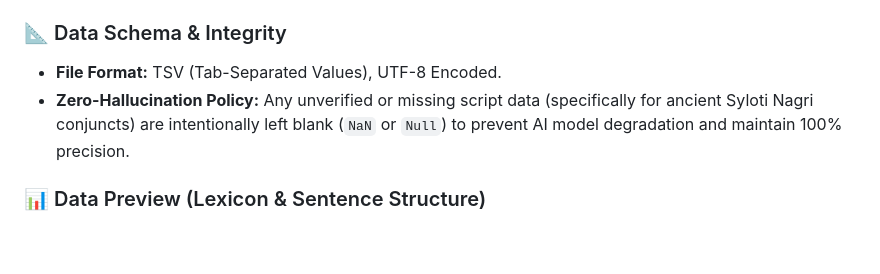
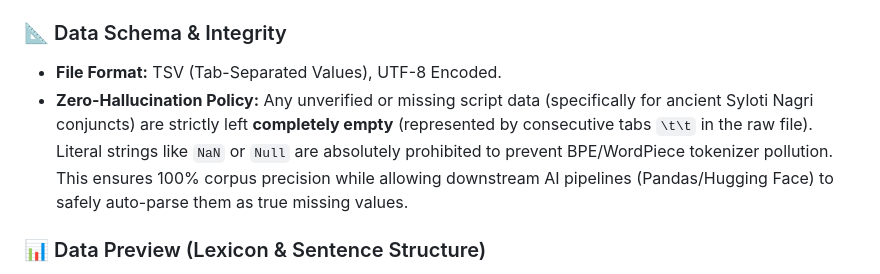
Before and after one commit to fahim-ling/Sylheti-Bangla-English-Russian-German-Parallel-Corpus-for-NLP, a Markdown page: README.md, the part around the change. GitHub-like rendering; blank space fills up the shorter version.

Commit message:
Update Zero-Hallucination Policy explanation in README
Clarified the Zero-Hallucination Policy for script data handling.

```diff
--- a/README.md
+++ b/README.md
@@ -30,7 +30,7 @@ This GitHub repository contains **Sample Data (50 entries each)** to allow resea
 
 ### 📐 Data Schema & Integrity
 - **File Format:** TSV (Tab-Separated Values), UTF-8 Encoded.
-- **Zero-Hallucination Policy:** Any unverified or missing script data (specifically for ancient Syloti Nagri conjuncts) are intentionally left blank (`NaN` or `Null`) to prevent AI model degradation and maintain 100% precision.
+- **Zero-Hallucination Policy:** Any unverified or missing script data (specifically for ancient Syloti Nagri conjuncts) are strictly left **completely empty** (represented by consecutive tabs `\t\t` in the raw file). Literal strings like `NaN` or `Null` are absolutely prohibited to prevent BPE/WordPiece tokenizer pollution. This ensures 100% corpus precision while allowing downstream AI pipelines (Pandas/Hugging Face) to safely auto-parse them as true missing values.
 
 ### 📊 Data Preview (Lexicon & Sentence Structure)
 
```
